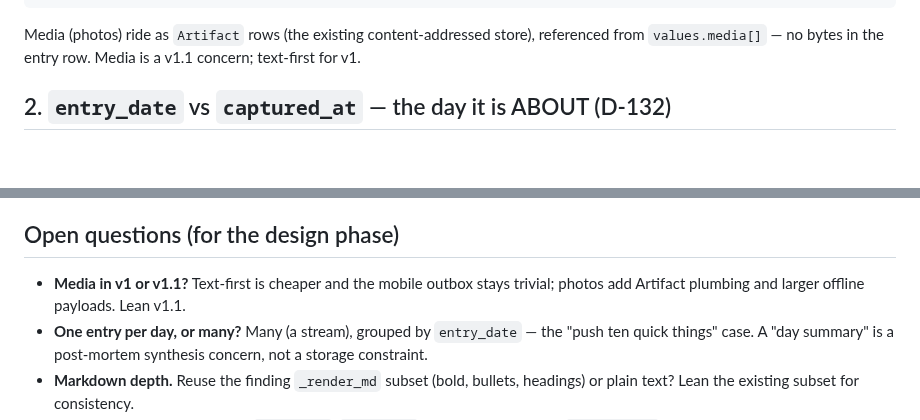
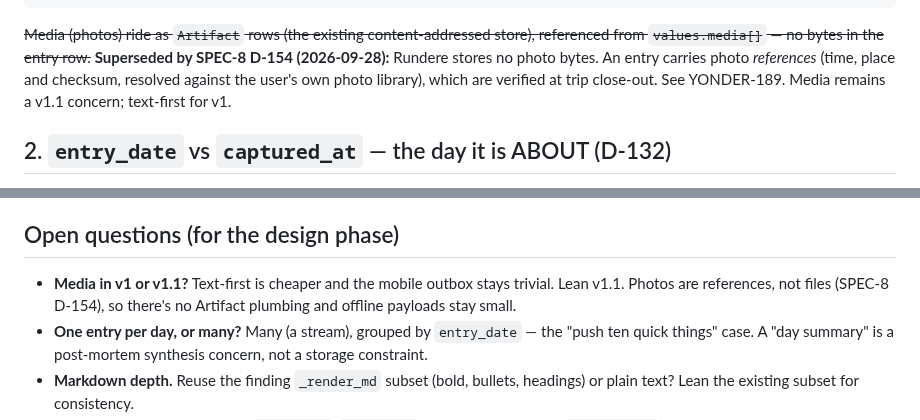
Before and after one commit to rundere/rundere-server, a Markdown page: SPEC-6-travel-journal.md, 2 parts joined by grey strips. Rendered like a GitHub page; blank space fills up the shorter version.

````diff
--- a/SPEC-6-travel-journal.md
+++ b/SPEC-6-travel-journal.md
@@ -59,9 +59,12 @@ JournalEntry (per-user)
 - created_at, updated_at
 ```
 
-Media (photos) ride as `Artifact` rows (the existing content-addressed store),
-referenced from `values.media[]` — no bytes in the entry row. Media is a v1.1
-concern; text-first for v1.
+~~Media (photos) ride as `Artifact` rows (the existing content-addressed store),
+referenced from `values.media[]` — no bytes in the entry row.~~ **Superseded by
+SPEC-8 D-154 (2026-09-28):** Rundere stores no photo bytes. An entry carries
+photo *references* (time, place and checksum, resolved against the user's own
+photo library), which are verified at trip close-out. See YONDER-189. Media
+remains a v1.1 concern; text-first for v1.
 
 ## 2. `entry_date` vs `captured_at` — the day it is ABOUT (D-132)
 
@@ -211,7 +214,8 @@ iOS app so automatic geo (D-142) is available from first launch.
 ## Open questions (for the design phase)
 
 - **Media in v1 or v1.1?** Text-first is cheaper and the mobile outbox stays
-  trivial; photos add Artifact plumbing and larger offline payloads. Lean v1.1.
+  trivial. Lean v1.1. Photos are references, not files (SPEC-8 D-154), so there's
+  no Artifact plumbing and offline payloads stay small.
 - **One entry per day, or many?** Many (a stream), grouped by `entry_date` — the
   "push ten quick things" case. A "day summary" is a post-mortem synthesis
   concern, not a storage constraint.
````
Also changed, not shown: SPEC-8-first-party.md (added, +255 -0 lines).
